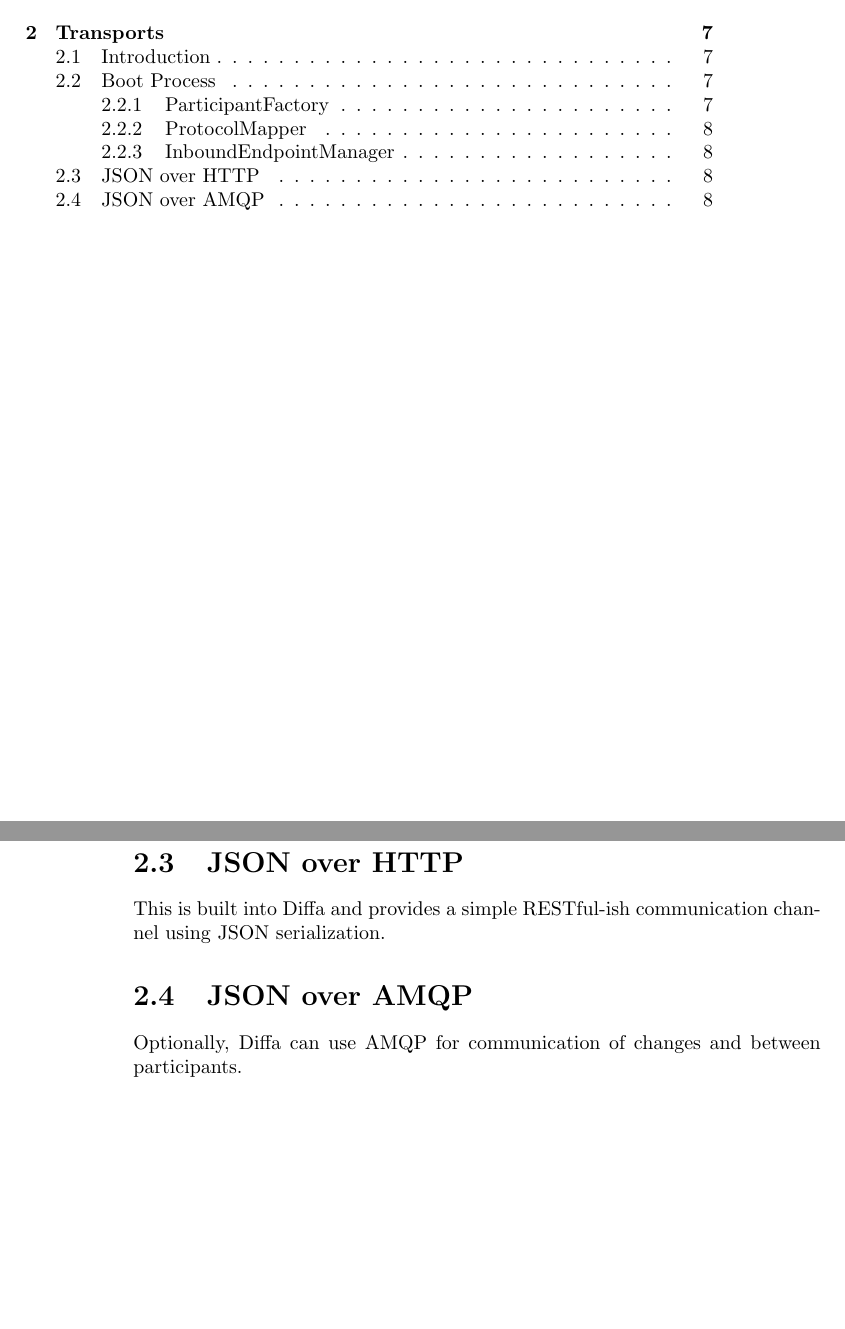
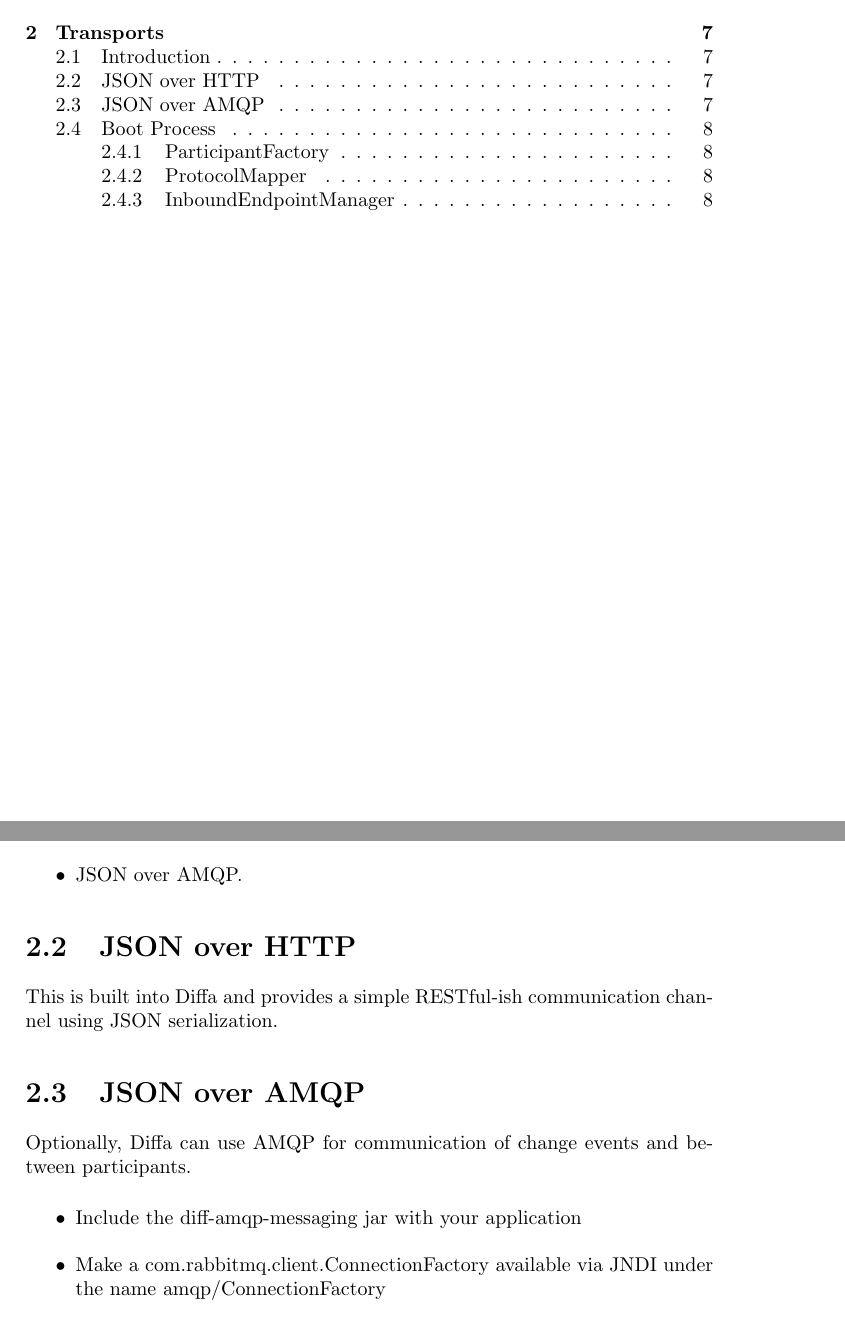
Before and after one commit to johnwright/diffa, a LaTeX book (doc/index.tex, which reads doc/transports.tex): two parts of pages 3 and 8 of 8 before the commit and two parts of pages 3 and 7 of 8 after it, joined at a grey line, cut so that both start at the same text, the shorter picture padded with empty space. Compiled offline with pdfLaTeX.

Commit message:
Rearranged the transports documentation

```diff
--- a/doc/transports.tex
+++ b/doc/transports.tex
@@ -10,6 +10,20 @@ The following is a list of the currently known transport mechanisms.
 
 \begin{itemize}
 	\item JSON over HTTP;
+	\item JSON over AMQP.
+\end{itemize}
+
+\section{JSON over HTTP}
+
+This is built into Diffa and provides a simple RESTful-ish communication channel using JSON serialization.
+
+\section{JSON over AMQP}
+
+Optionally, Diffa can use AMQP for communication of change events and between participants.
+
+\begin{itemize}
+    \item Include the diff-amqp-messaging jar with your application
+    \item Make a com.rabbitmq.client.ConnectionFactory available via JNDI under the name amqp/ConnectionFactory
 \end{itemize}
 
 \section{Boot Process}
@@ -33,11 +47,3 @@ The ProtocolMapper is a component that maps inbound URLs and contentTypes to spe
 \subsection{InboundEndpointManager}
 
 Some transports require participant specific inbound endpoints, such as per-participant inbound message queues in AMQP or JMS. The InboundEndpointManager is a central component of the agent that manages InboundEndpointFactory instances. The InboundEndpointManager is aware of the agent's lifecyle and delegates the creation to of proxies to the appropriate InboundEndpointFactory as and when endpoints become available or get removed.
-
-\section{JSON over HTTP}
-
-This is built into Diffa and provides a simple RESTful-ish communication channel using JSON serialization.
-
-\section{JSON over AMQP}
-
-Optionally, Diffa can use AMQP for communication of changes and between participants.
```
